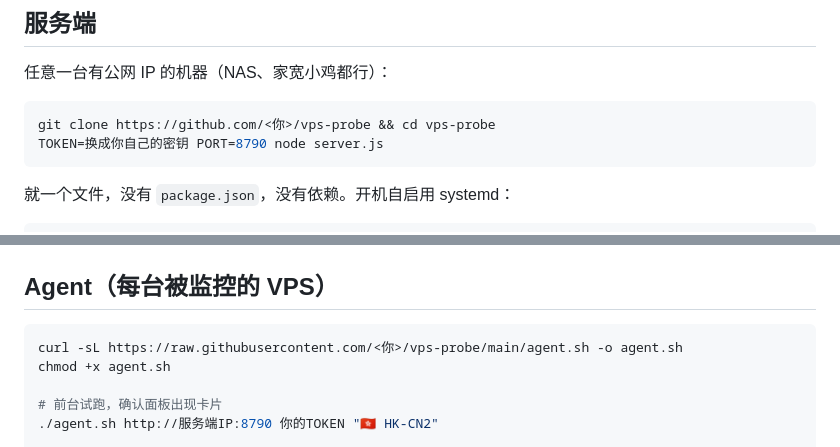
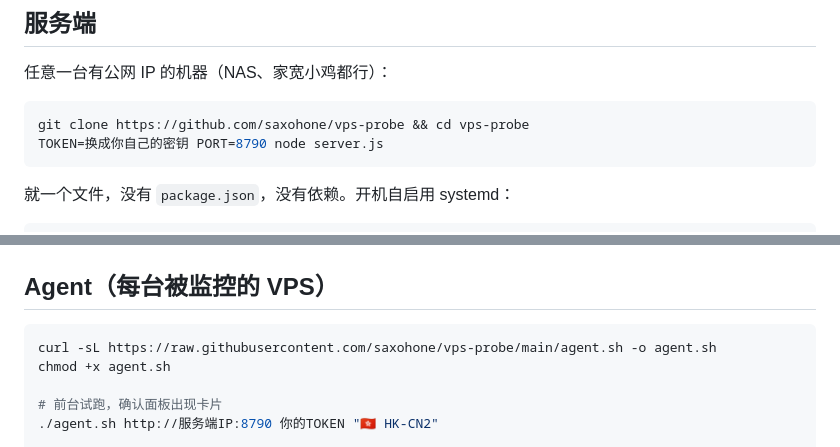
Before and after one commit to saxohone/vps-probe, a Markdown page: README.md, 2 parts joined by grey strips. Rendered like a GitHub page.

Commit message:
Fix GitHub repository links in README
Updated repository links in the README to point to the correct GitHub user.

````diff
--- a/README.md
+++ b/README.md
@@ -29,7 +29,7 @@
 任意一台有公网 IP 的机器（NAS、家宽小鸡都行）：
 
 ```bash
-git clone https://github.com/<你>/vps-probe && cd vps-probe
+git clone https://github.com/saxohone/vps-probe && cd vps-probe
 TOKEN=换成你自己的密钥 PORT=8790 node server.js
 ```
 
@@ -75,7 +75,7 @@ location / {
 ## Agent（每台被监控的 VPS）
 
 ```bash
-curl -sL https://raw.githubusercontent.com/<你>/vps-probe/main/agent.sh -o agent.sh
+curl -sL https://raw.githubusercontent.com/saxohone/vps-probe/main/agent.sh -o agent.sh
 chmod +x agent.sh
 
 # 前台试跑，确认面板出现卡片
````
